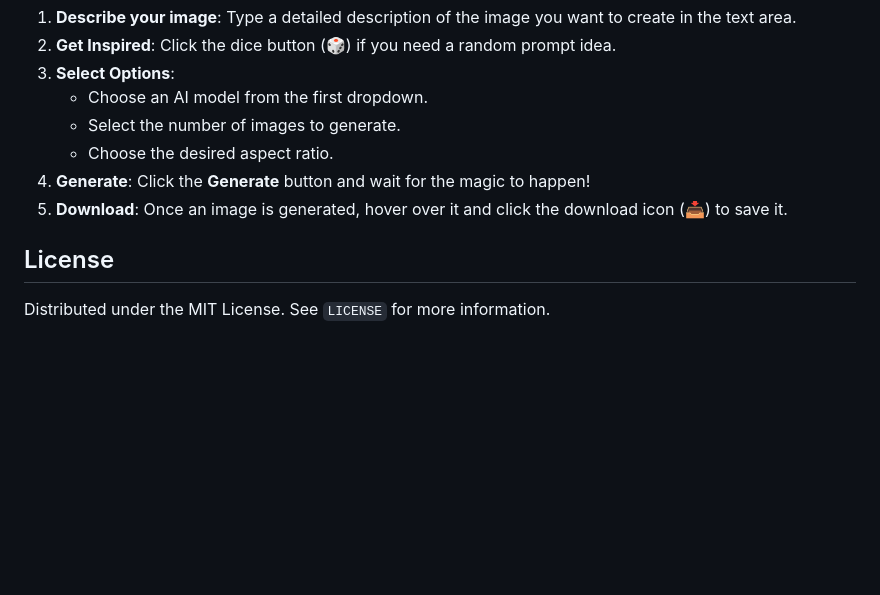
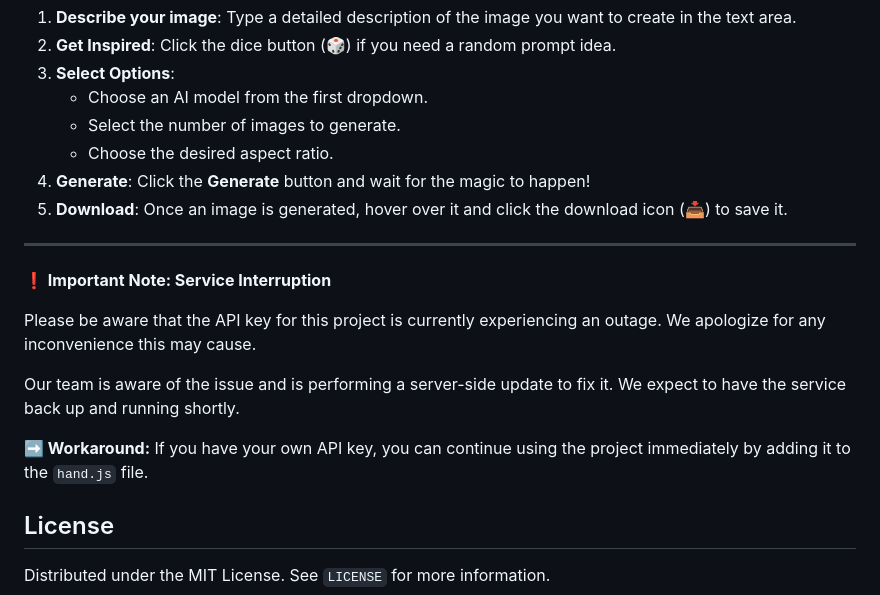
Before and after one commit to VanshPasricha/AI-Image-Generator, a Markdown page: README.md, the part around the change. Rendered like a GitHub page; blank space fills up the shorter version.

```diff
--- a/README.md
+++ b/README.md
@@ -80,6 +80,15 @@ You will need a **Hugging Face API Key** to use the image generation features.
 4.  **Generate**: Click the **Generate** button and wait for the magic to happen!
 5.  **Download**: Once an image is generated, hover over it and click the download icon (📥) to save it.
 
+ ---
+**❗ Important Note: Service Interruption**
+
+Please be aware that the API key for this project is currently experiencing an outage. We apologize for any inconvenience this may cause.
+
+Our team is aware of the issue and is performing a server-side update to fix it. We expect to have the service back up and running shortly.
+
+**➡️ Workaround:** If you have your own API key, you can continue using the project immediately by adding it to the `hand.js` file.
+
 ## License
 
 Distributed under the MIT License. See `LICENSE` for more information.
```
